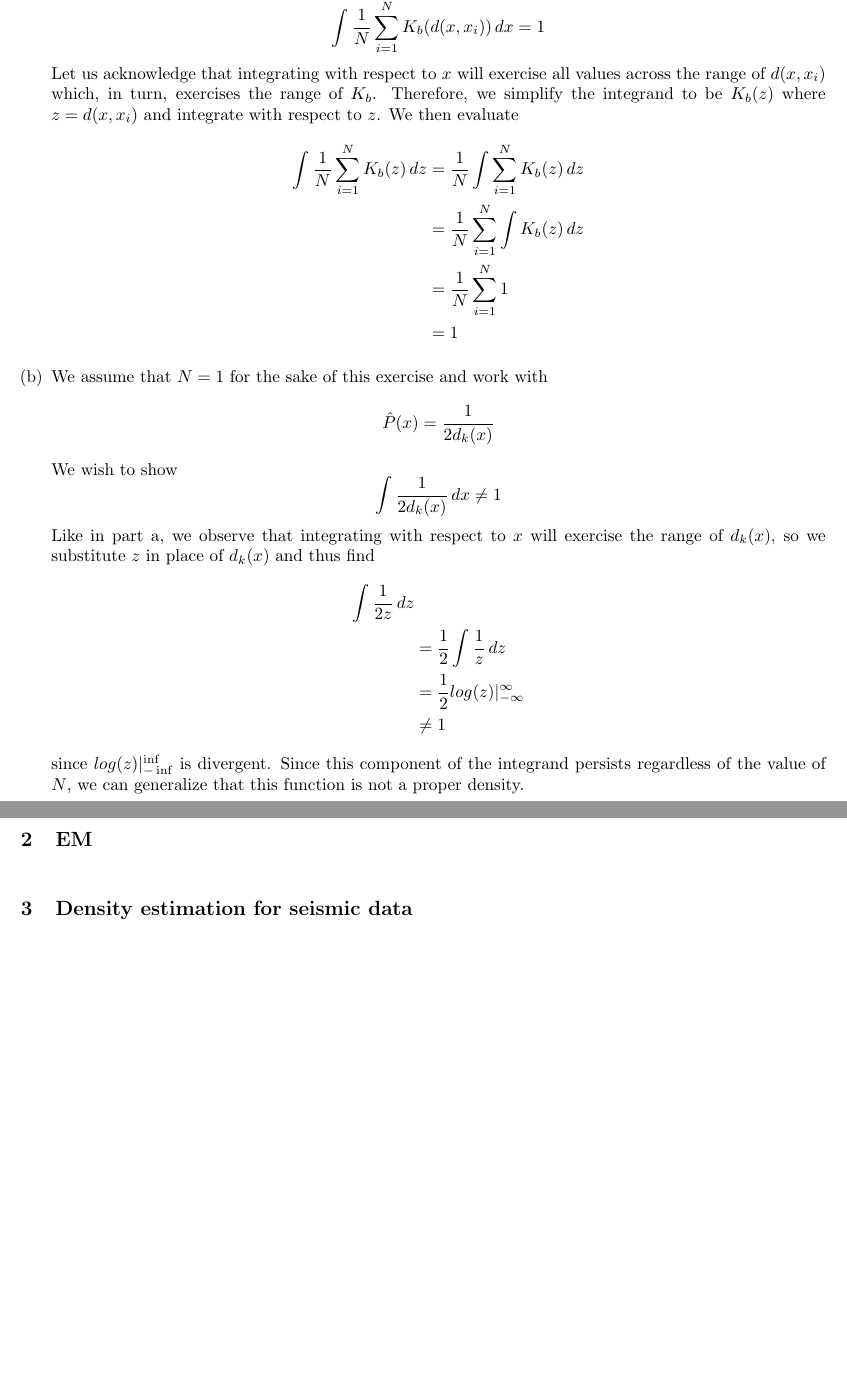
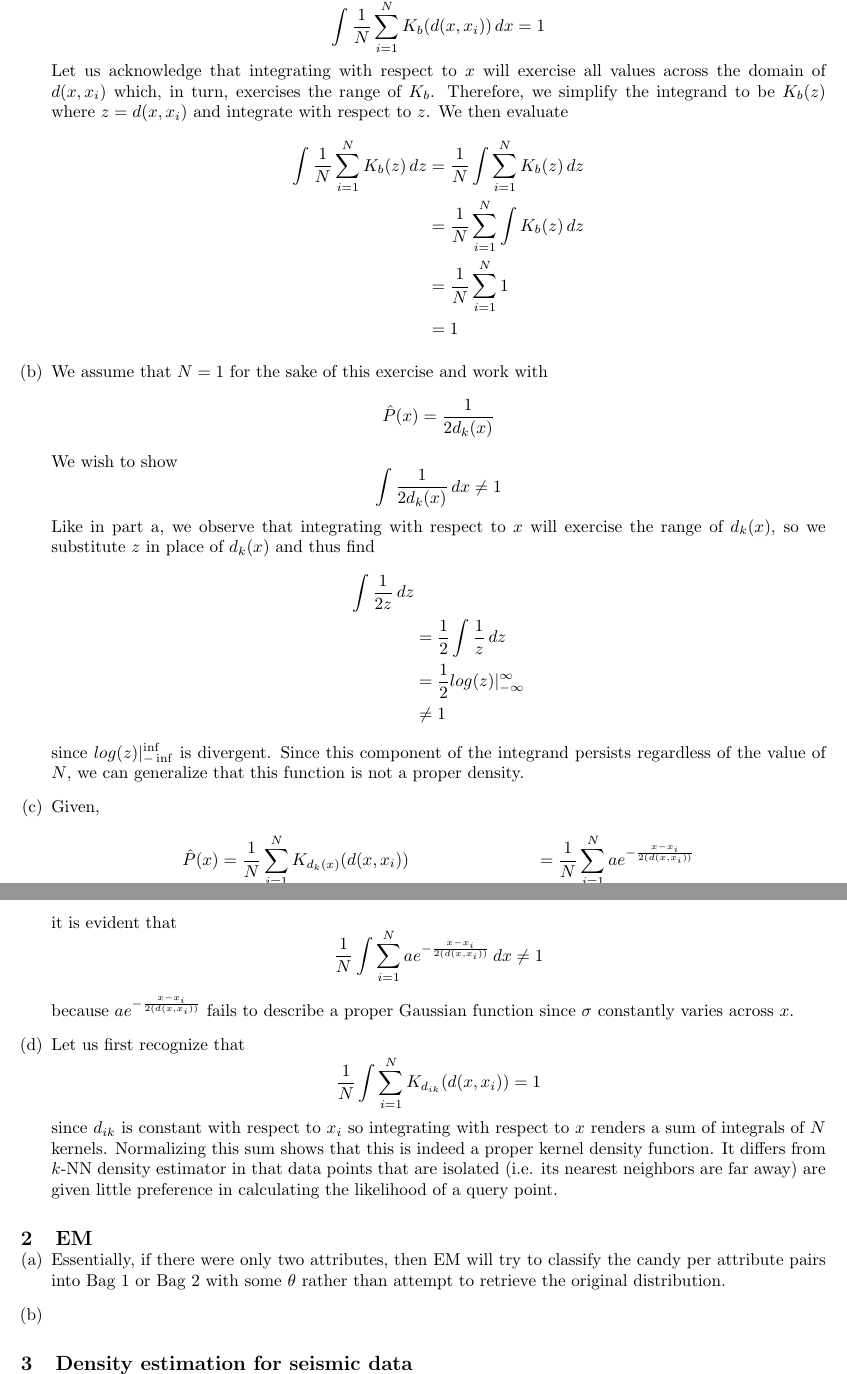
Before and after one commit to franklinhu/ml-fa2011, a LaTeX document (a6/a6.franklin.hu_sunil.pedapudi.tex): two parts of pages 1 and 2 of 2 before the commit and two parts of pages 1 and 2 of 3 after it, joined at a grey line, cut so that both start at the same text, the shorter picture padded with empty space. Compiled offline with pdfLaTeX.

Commit message:
Add: 1c,d 2a -- all are ultra sketch

```diff
--- a/a6/a6.franklin.hu_sunil.pedapudi.tex
+++ b/a6/a6.franklin.hu_sunil.pedapudi.tex
@@ -19,7 +19,7 @@
     \int \frac{1}{N}\sum_{i=1}^NK_b(d(x,x_i))\,dx = 1
   \end{equation*}
   Let us acknowledge that integrating with respect to \(x\) will exercise
-  all values across the range of \(d(x,x_i)\) which, in turn, exercises the
+  all values across the domain of \(d(x,x_i)\) which, in turn, exercises the
   range of \(K_b\). Therefore, we simplify the integrand to be \(K_b(z)\)
   where \(z= d(x,x_i)\) and integrate with respect to \(z\).
   We then evaluate
@@ -52,11 +52,40 @@
   integrand persists regardless of the value of \(N\), we can generalize that
   this function is not a proper density.
   \part % c
+  Given,
+  \begin{align*}
+    \hat{P}(x) &= \frac{1}{N}\sum_{i=1}^N K_{d_k(x)}(d(x,x_i))
+    &= \frac{1}{N}\sum_{i=1}^N ae^{-\frac{x-x_i}{2(d(x,x_i))}}
+  \end{align*}
+  it is evident that
+  \begin{equation*}
+    \frac{1}{N} \int \sum_{i=1}^N ae^{-\frac{x-x_i}{2(d(x,x_i))}}\,dx \neq 1
+  \end{equation*}
+  because \(ae^{-\frac{x-x_i}{2(d(x,x_i))}}\) fails to describe a proper
+  Gaussian function since \(\sigma\) constantly varies across \(x\).
   \part % d
+  Let us first recognize that
+  \begin{equation*}
+    \frac{1}{N} \int \sum_{i=1}^N K_{d_{ik}}(d(x,x_i)) = 1
+  \end{equation*}
+  since \(d_{ik}\) is constant with respect to \(x_i\) so integrating with
+  respect to \(x\) renders a sum of integrals of \(N\) kernels. Normalizing
+  this sum shows that this is indeed a proper kernel density function. It
+  differs from \(k\)-NN density estimator in that data points that are
+  isolated (i.e. its nearest neighbors are far away) are given little
+  preference in calculating the likelihood of a query point.
+
 \end{question} % 1
 
 \begin{question}{EM} % 2
-  \part[]
+  \part % a
+  Essentially, if there were only two attributes, then EM will try to
+  classify the candy per attribute pairs into Bag 1 or Bag 2 with
+  some \(\theta\) rather than attempt to retrieve the original
+  distribution.
+
+  \part % b
+
 \end{question} % 2
 
 \begin{question}{Density estimation for seismic data} % 3
```
